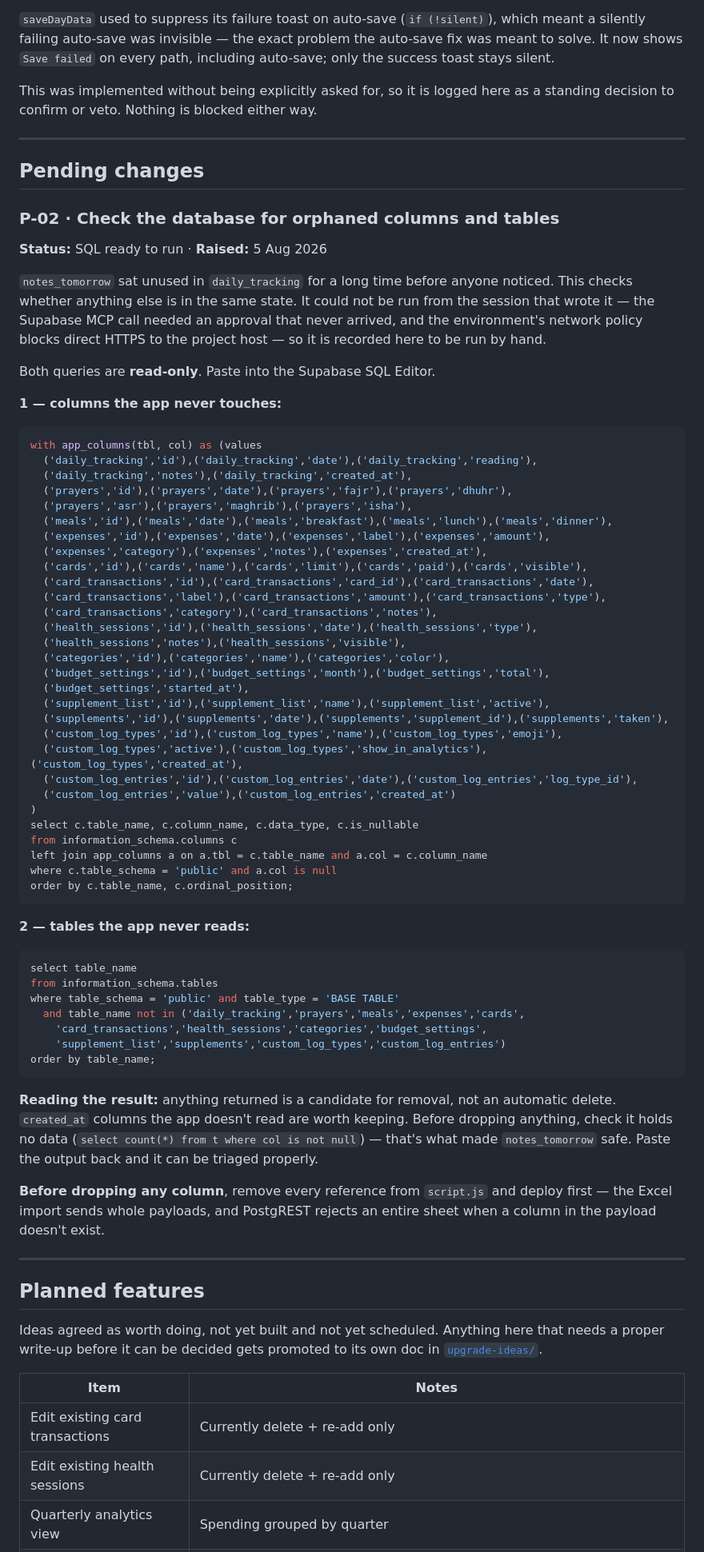
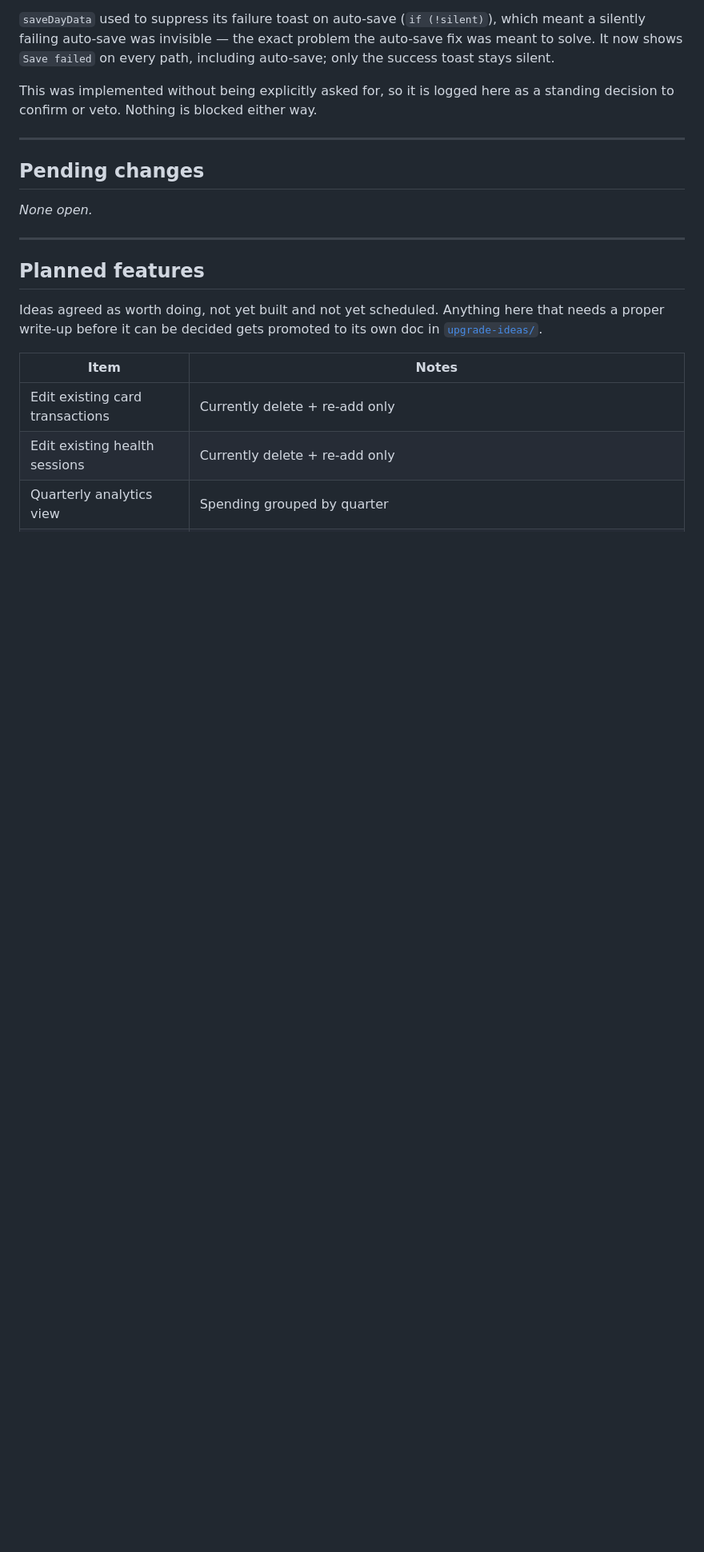
Before and after one commit to hassananabi98-afk/Hasan-Dashboard, a Markdown page: docs/future-plans.md, the part around the change. Shown at 80% size. GitHub-like rendering; blank space fills up the shorter version.

Commit message:
Close P-02: orphan check clean, schema verified against live database
Co-Authored-By: Claude <noreply@anthropic.com>

````diff
--- a/docs/future-plans.md
+++ b/docs/future-plans.md
@@ -61,72 +61,7 @@ a standing decision to confirm or veto. Nothing is blocked either way.
 
 ## Pending changes
 
-### P-02 · Check the database for orphaned columns and tables
-**Status:** SQL ready to run · **Raised:** 5 Aug 2026
-
-`notes_tomorrow` sat unused in `daily_tracking` for a long time before anyone
-noticed. This checks whether anything else is in the same state. It could not be
-run from the session that wrote it — the Supabase MCP call needed an approval
-that never arrived, and the environment's network policy blocks direct HTTPS to
-the project host — so it is recorded here to be run by hand.
-
-Both queries are **read-only**. Paste into the Supabase SQL Editor.
-
-**1 — columns the app never touches:**
-
-```sql
-with app_columns(tbl, col) as (values
-  ('daily_tracking','id'),('daily_tracking','date'),('daily_tracking','reading'),
-  ('daily_tracking','notes'),('daily_tracking','created_at'),
-  ('prayers','id'),('prayers','date'),('prayers','fajr'),('prayers','dhuhr'),
-  ('prayers','asr'),('prayers','maghrib'),('prayers','isha'),
-  ('meals','id'),('meals','date'),('meals','breakfast'),('meals','lunch'),('meals','dinner'),
-  ('expenses','id'),('expenses','date'),('expenses','label'),('expenses','amount'),
-  ('expenses','category'),('expenses','notes'),('expenses','created_at'),
-  ('cards','id'),('cards','name'),('cards','limit'),('cards','paid'),('cards','visible'),
-  ('card_transactions','id'),('card_transactions','card_id'),('card_transactions','date'),
-  ('card_transactions','label'),('card_transactions','amount'),('card_transactions','type'),
-  ('card_transactions','category'),('card_transactions','notes'),
-  ('health_sessions','id'),('health_sessions','date'),('health_sessions','type'),
-  ('health_sessions','notes'),('health_sessions','visible'),
-  ('categories','id'),('categories','name'),('categories','color'),
-  ('budget_settings','id'),('budget_settings','month'),('budget_settings','total'),
-  ('budget_settings','started_at'),
-  ('supplement_list','id'),('supplement_list','name'),('supplement_list','active'),
-  ('supplements','id'),('supplements','date'),('supplements','supplement_id'),('supplements','taken'),
-  ('custom_log_types','id'),('custom_log_types','name'),('custom_log_types','emoji'),
-  ('custom_log_types','active'),('custom_log_types','show_in_analytics'),('custom_log_types','created_at'),
-  ('custom_log_entries','id'),('custom_log_entries','date'),('custom_log_entries','log_type_id'),
-  ('custom_log_entries','value'),('custom_log_entries','created_at')
-)
-select c.table_name, c.column_name, c.data_type, c.is_nullable
-from information_schema.columns c
-left join app_columns a on a.tbl = c.table_name and a.col = c.column_name
-where c.table_schema = 'public' and a.col is null
-order by c.table_name, c.ordinal_position;
-```
-
-**2 — tables the app never reads:**
-
-```sql
-select table_name
-from information_schema.tables
-where table_schema = 'public' and table_type = 'BASE TABLE'
-  and table_name not in ('daily_tracking','prayers','meals','expenses','cards',
-    'card_transactions','health_sessions','categories','budget_settings',
-    'supplement_list','supplements','custom_log_types','custom_log_entries')
-order by table_name;
-```
-
-**Reading the result:** anything returned is a candidate for removal, not an
-automatic delete. `created_at` columns the app doesn't read are worth keeping.
-Before dropping anything, check it holds no data
-(`select count(*) from t where col is not null`) — that's what made
-`notes_tomorrow` safe. Paste the output back and it can be triaged properly.
-
-**Before dropping any column**, remove every reference from `script.js` and
-deploy first — the Excel import sends whole payloads, and PostgREST rejects an
-entire sheet when a column in the payload doesn't exist.
+*None open.*
 
 ---
 
````
Also changed, not shown: docs/changelog.md (+1 -0 lines), docs/schema.md (+4 -0 lines).
